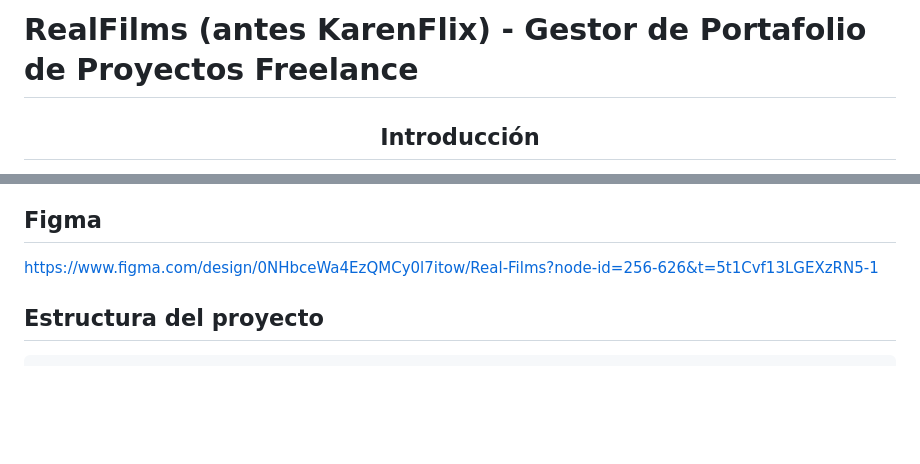
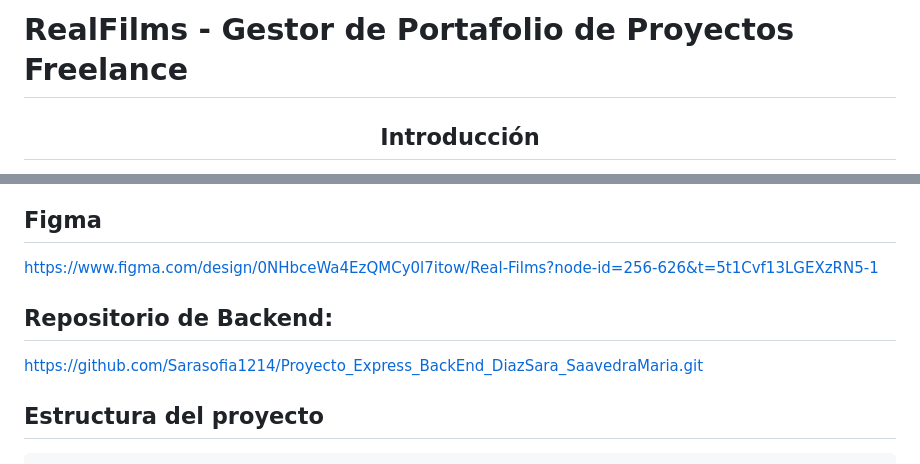
Before and after one commit to Sarasofia1214/Proyecto_Express_FrontEnd_DiazSara_SaavedraMaria, a Markdown page: README.md, 2 parts joined by grey strips. Rendered like a GitHub page; blank space fills up the shorter version.

Commit message:
feat: :memo: Adding the Back repository

````diff
--- a/README.md
+++ b/README.md
@@ -1,4 +1,4 @@
-# RealFilms (antes KarenFlix) -  Gestor de Portafolio de Proyectos Freelance
+# RealFilms -  Gestor de Portafolio de Proyectos Freelance
 
 <div align="center">
 <h2>Introducción</h2>
@@ -27,6 +27,12 @@ http://127.0.0.1:5500/index.html
 
 ## Figma
 https://www.figma.com/design/0NHbceWa4EzQMCy0l7itow/Real-Films?node-id=256-626&t=5t1Cvf13LGEXzRN5-1
+
+
+## Repositorio de Backend:
+https://github.com/Sarasofia1214/Proyecto_Express_BackEnd_DiazSara_SaavedraMaria.git
+
+
 ## Estructura del proyecto
 
 ```
````
